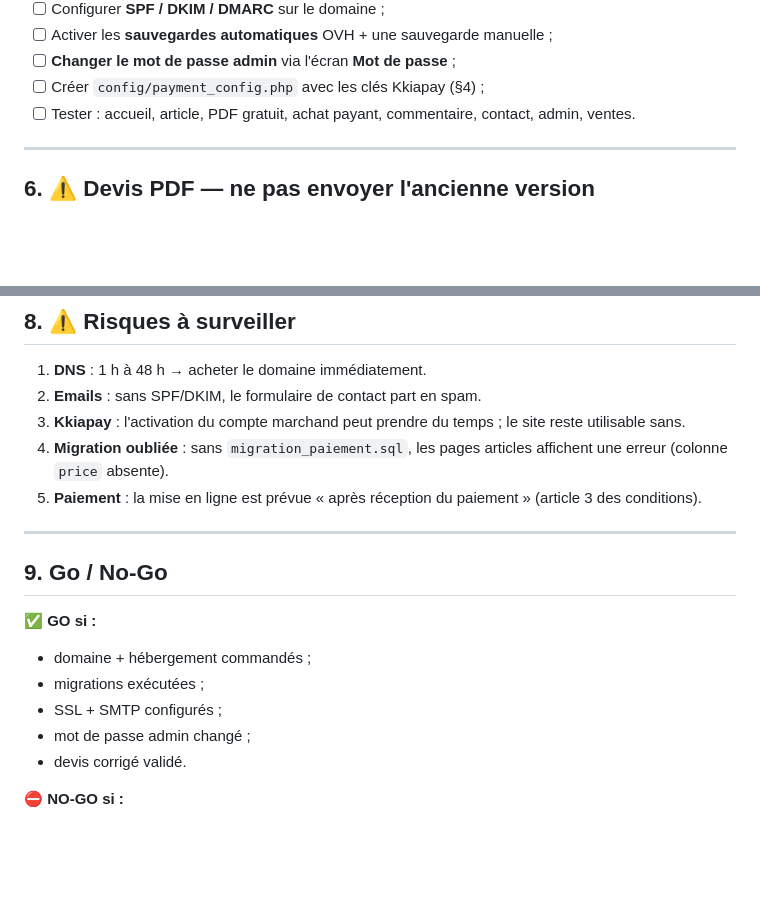
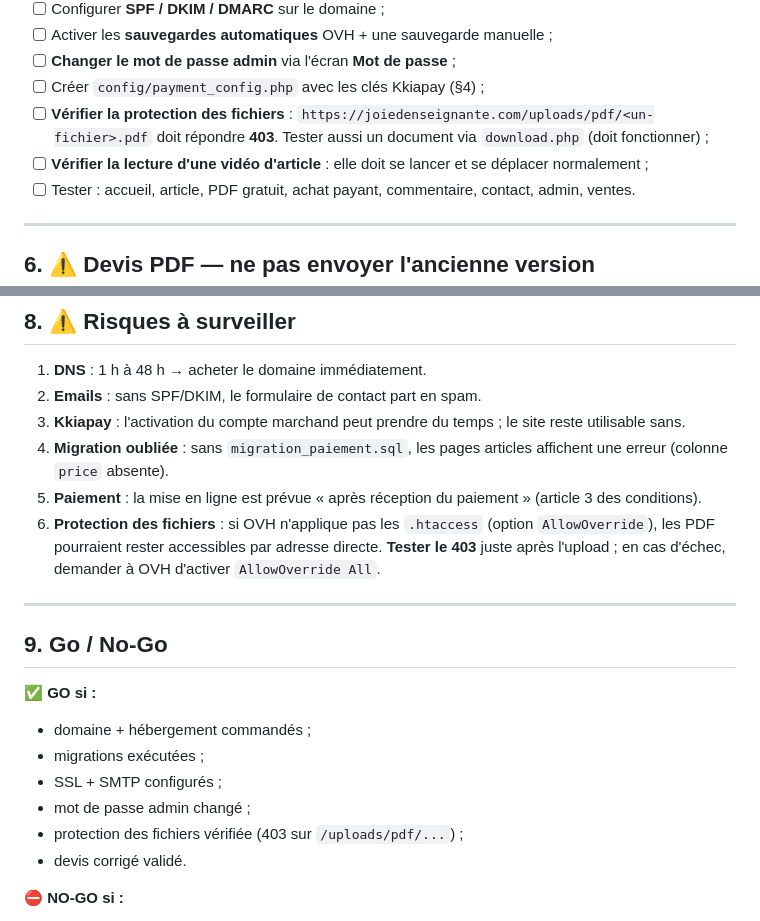
Before and after one commit to Mouphid/prof-chez-nous, a Markdown page: POINT_LIVRAISON_12H.md, 2 parts joined by grey strips. Rendered like a GitHub page; blank space fills up the shorter version.

```diff
--- a/POINT_LIVRAISON_12H.md
+++ b/POINT_LIVRAISON_12H.md
@@ -123,6 +150,9 @@ mysql -u UTILISATEUR -p NOM_DE_LA_BASE < sql/migration_newsletter.sql
 - [ ] Activer les **sauvegardes automatiques** OVH + une sauvegarde manuelle ;
 - [ ] **Changer le mot de passe admin** via l'écran **Mot de passe** ;
 - [ ] Créer `config/payment_config.php` avec les clés Kkiapay (§4) ;
+- [ ] **Vérifier la protection des fichiers** : `https://joiedenseignante.com/uploads/pdf/<un-fichier>.pdf`
+      doit répondre **403**. Tester aussi un document via `download.php` (doit fonctionner) ;
+- [ ] **Vérifier la lecture d'une vidéo d'article** : elle doit se lancer et se déplacer normalement ;
 - [ ] Tester : accueil, article, PDF gratuit, achat payant, commentaire, contact, admin, ventes.
 
 ---
@@ -168,6 +198,9 @@ Le PDF remis au client contient des incohérences (TVA à 14,74 %, « net à pay
 3. **Kkiapay** : l'activation du compte marchand peut prendre du temps ; le site reste utilisable sans.
 4. **Migration oubliée** : sans `migration_paiement.sql`, les pages articles affichent une erreur (colonne `price` absente).
 5. **Paiement** : la mise en ligne est prévue « après réception du paiement » (article 3 des conditions).
+6. **Protection des fichiers** : si OVH n'applique pas les `.htaccess` (option `AllowOverride`),
+   les PDF pourraient rester accessibles par adresse directe. **Tester le 403** juste après l'upload ;
+   en cas d'échec, demander à OVH d'activer `AllowOverride All`.
 
 ---
 
@@ -178,6 +211,7 @@ Le PDF remis au client contient des incohérences (TVA à 14,74 %, « net à pay
 - migrations exécutées ;
 - SSL + SMTP configurés ;
 - mot de passe admin changé ;
+- protection des fichiers vérifiée (403 sur `/uploads/pdf/...`) ;
 - devis corrigé validé.
 
 **⛔ NO-GO si :**
```
Also changed, not shown: other parts of POINT_LIVRAISON_12H.md (+34 -4 lines), FONCTIONNALITES_A_INTEGRER.md (+64 -29 lines).
